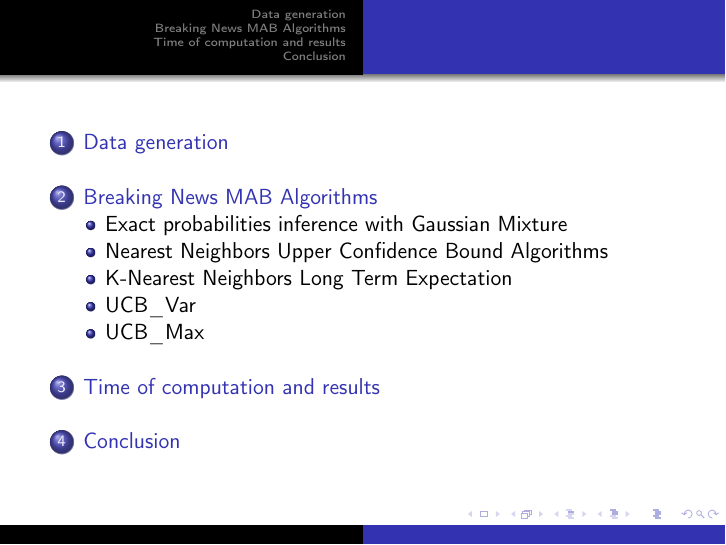
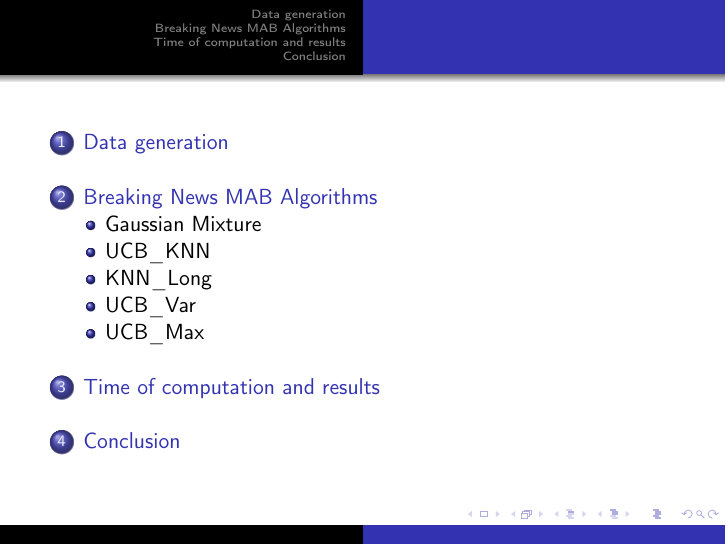
Before and after one commit to alban-pierre/projet-RL-Breaking_news_bandit, LaTeX slides (report/presentation.tex): page 3 of 23. Compiled offline with pdfLaTeX.

Commit message:
Update (prob. final)

```diff
--- a/report/presentation.tex
+++ b/report/presentation.tex
@@ -102,4 +103,3 @@
-	\subsection{Exact probabilities inference with Gaussian Mixture}
 
 	Tries to be mathematically exact.
 	\begin{itemize}
@@ -130,10 +130,10 @@
 
 \end{frame}
 
+\subsection{UCB\_KNN}
 \begin{frame}
 	\frametitle{Nearest Neighbors Upper Confidence Bound Algorithms}
 
-	\subsection{Nearest Neighbors Upper Confidence Bound Algorithms}
 
 	\begin{itemize}
 		\item Monte-Carlo estimation
@@ -143,6 +143,7 @@
 
 \end{frame}
 
+\subsection{KNN\_Long}
 \begin{frame}
 	\frametitle{K-Nearest Neighbors Long Term Expectation}
 
```
Also changed, not shown: report/presentation.tex (4 more changed lines).
